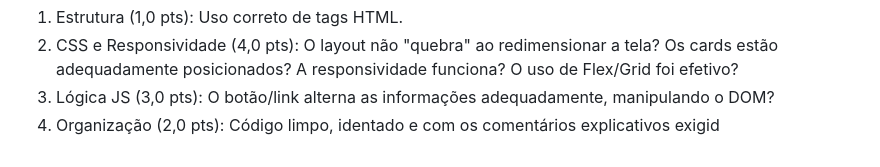
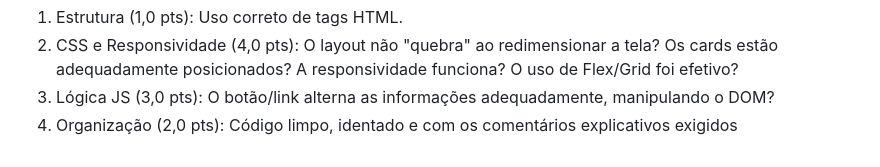
Before and after one commit to adonissilver/provadesweb, a Markdown page: README.md, the part around the change. GitHub-like rendering.

Commit message:
Fix typo in README regarding code organization

```diff
--- a/README.md
+++ b/README.md
@@ -49,4 +49,4 @@ Critérios de Avaliação
 2. CSS e Responsividade (4,0 pts): O layout não "quebra" ao redimensionar a tela? Os cards estão adequadamente
 posicionados? A responsividade funciona? O uso de Flex/Grid foi efetivo?
 3. Lógica JS (3,0 pts): O botão/link alterna as informações adequadamente, manipulando o DOM?
-4. Organização (2,0 pts): Código limpo, identado e com os comentários explicativos exigid
+4. Organização (2,0 pts): Código limpo, identado e com os comentários explicativos exigidos
```
